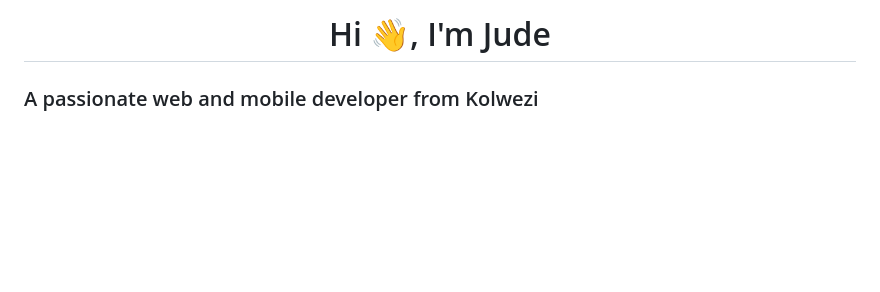
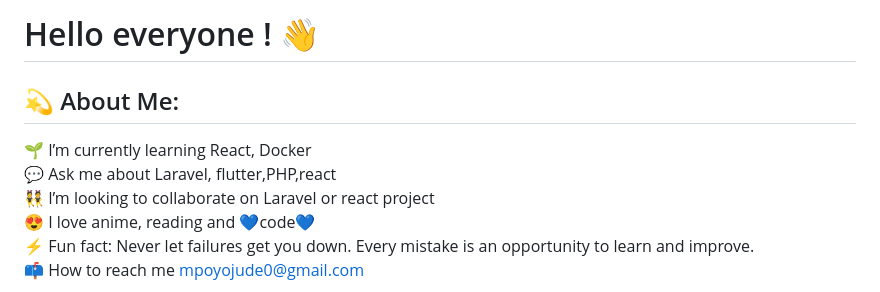
Before and after one commit to judempoyo/JudeMpoyo, a Markdown page: README.md, the part around one of its changes. GitHub-like rendering; blank space fills up the shorter version.

```diff
--- a/README.md
+++ b/README.md
@@ -1,4 +1,6 @@
-<h1 align="center">Hi 👋, I'm Jude</h1>
-<h3 align="left">A passionate web and mobile developer from Kolwezi</h3>
+# Hello everyone ! 👋
+
+## 💫 About Me:
+ 🌱 I’m currently learning React, Docker<br>💬 Ask me about Laravel, flutter,PHP,react<br>👯 I’m looking to collaborate on Laravel or react project<br>😍 I love anime, reading and 💙code💙<br>⚡ Fun fact: Never let failures get you down. Every mistake is an opportunity to learn and improve.<br>📫 How to reach me mpoyojude0@gmail.com
 
 
```
Also changed, not shown: other parts of README.md (+19 -42 lines).
